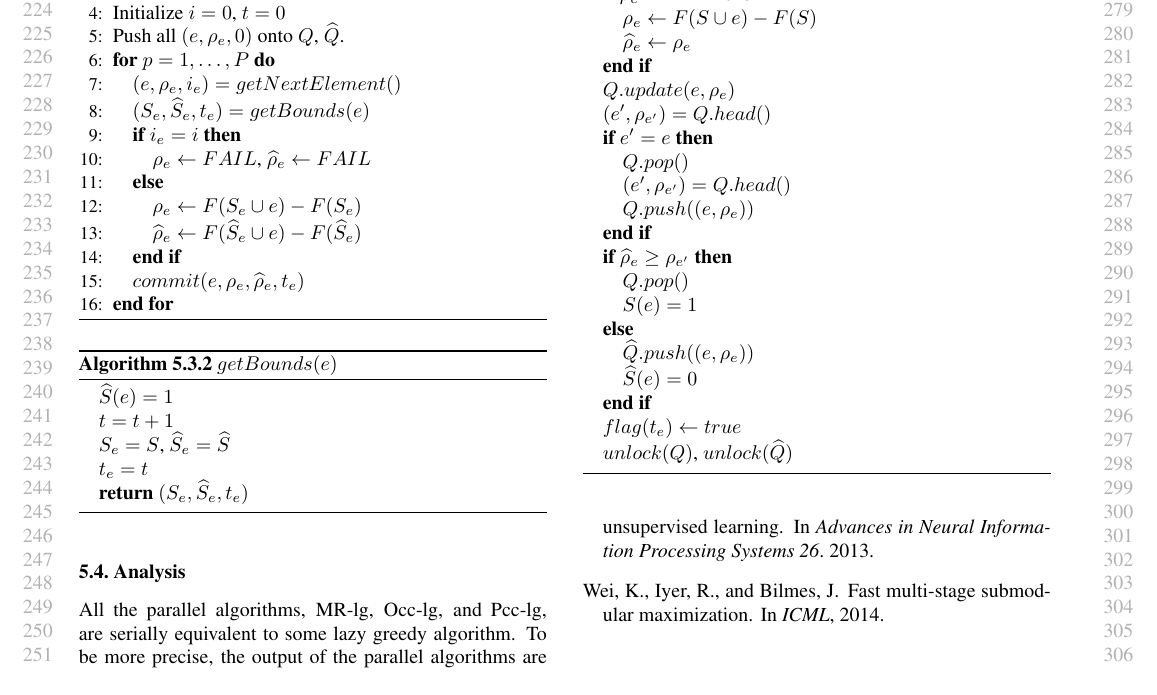
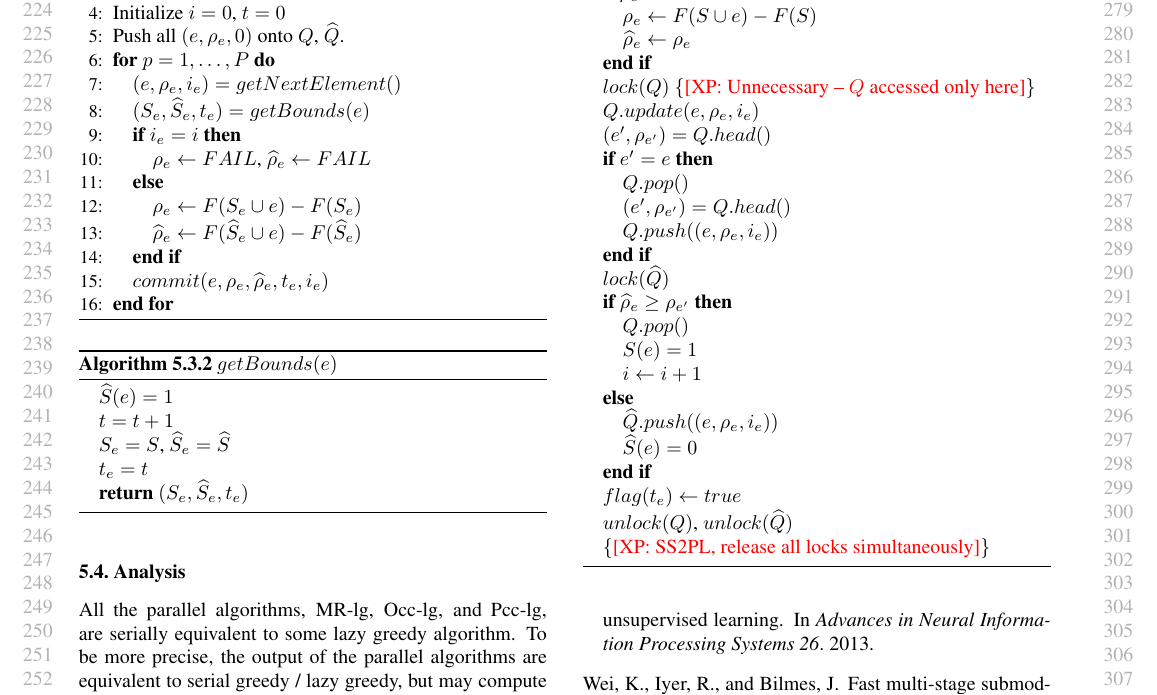
Before and after one commit to pxinghao/parallelmonotonesubmax, a LaTeX paper (paper2015/parallel_monsubmax.tex): part of page 3 of 3, cut so that both start at the same text. Compiled offline with pdfLaTeX.

Commit message:
Updates to pcc algorithm

```diff
--- a/paper2015/parallel_monsubmax.tex
+++ b/paper2015/parallel_monsubmax.tex
@@ -415,7 +415,7 @@ Here, we define ``progress'' as either computing tight bounds $\rho_e = \widehat
       \STATE $\rho_e     \leftarrow F(S_e\cup e) - F(S_e)$
       \STATE $\widehat\rho_e \leftarrow F(\widehat{S}_e\cup e) - F(\widehat{S}_e)$
     \ENDIF
-    \STATE $commit(e, \rho_e, \widehat\rho_e, t_e)$
+    \STATE $commit(e, \rho_e, \widehat\rho_e, t_e, i_e)$
   \ENDFOR
 \end{algorithmic}
 \end{algorithm}
@@ -445,22 +445,28 @@ Here, we define ``progress'' as either computing tight bounds $\rho_e = \widehat
     \STATE $\rho_e         \leftarrow F(S\cup e) - F(S)$
     \STATE $\widehat\rho_e \leftarrow \rho_e$
   \ENDIF
-  \STATE $Q.update(e, \rho_e)$
+  \STATE $lock(Q)$
+  \COMMENT{\xinghao{Unnecessary -- $Q$ accessed only here}}
+  \STATE $Q.update(e, \rho_e, i_e)$
   \STATE $(e', \rho_{e'}) = Q.head()$
   \IF {$e' = e$}
     \STATE $Q.pop()$
     \STATE $(e', \rho_{e'}) = Q.head()$
-    \STATE $Q.push((e, \rho_e))$
+    \STATE $Q.push((e, \rho_e, i_e))$
   \ENDIF
+  \STATE $lock(\widehat{Q})$
   \IF {$\widehat\rho_e \geq \rho_{e'}$}
     \STATE $Q.pop()$
     \STATE $S(e) = 1$
+    \STATE $i \leftarrow i+1$
   \ELSE
-    \STATE $\widehat{Q}.push((e, \rho_e))$
+    \STATE $\widehat{Q}.push((e, \rho_e, i_e))$
     \STATE $\widehat{S}(e) = 0$
   \ENDIF
   \STATE $flag(t_e) \leftarrow true$
   \STATE $unlock(Q)$, $unlock(\widehat{Q})$
+  \STATE
+  \COMMENT{\xinghao{SS2PL, release all locks simultaneously}}
 \end{algorithmic}
 \end{algorithm}
 
```
Also changed, not shown: paper2015/parallel_monsubmax.tex (4 more changed lines).
